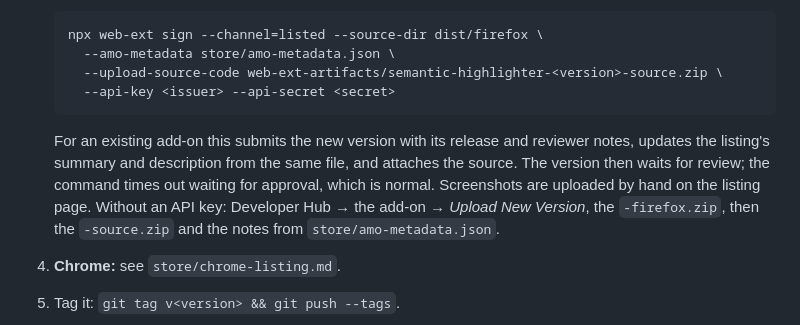
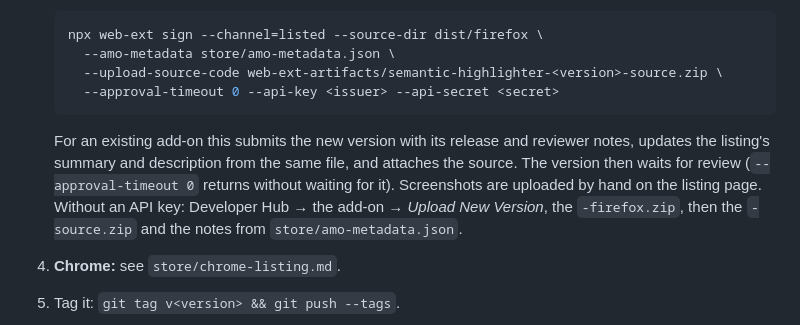
Before and after one commit to NimbleShot/semantic-highlighter, a Markdown page: README.md, the part around the change. GitHub-like rendering.

Commit message:
README: submit without waiting for review
Co-Authored-By: Claude Opus 5.5 <noreply@anthropic.com>

````diff
--- a/README.md
+++ b/README.md
@@ -93,13 +93,13 @@ Never install it.
    npx web-ext sign --channel=listed --source-dir dist/firefox \
      --amo-metadata store/amo-metadata.json \
      --upload-source-code web-ext-artifacts/semantic-highlighter-<version>-source.zip \
-     --api-key <issuer> --api-secret <secret>
+     --approval-timeout 0 --api-key <issuer> --api-secret <secret>
    ```
 
    For an existing add-on this submits the new version with its release and reviewer notes,
    updates the listing's summary and description from the same file, and attaches the source.
-   The version then waits for review; the command times out waiting for approval, which is
-   normal. Screenshots are uploaded by hand on the listing page. Without an API key: Developer
+   The version then waits for review (`--approval-timeout 0` returns without waiting for it).
+   Screenshots are uploaded by hand on the listing page. Without an API key: Developer
    Hub → the add-on → *Upload New Version*, the `-firefox.zip`, then the `-source.zip` and the
    notes from `store/amo-metadata.json`.
 4. **Chrome:** see `store/chrome-listing.md`.
````
